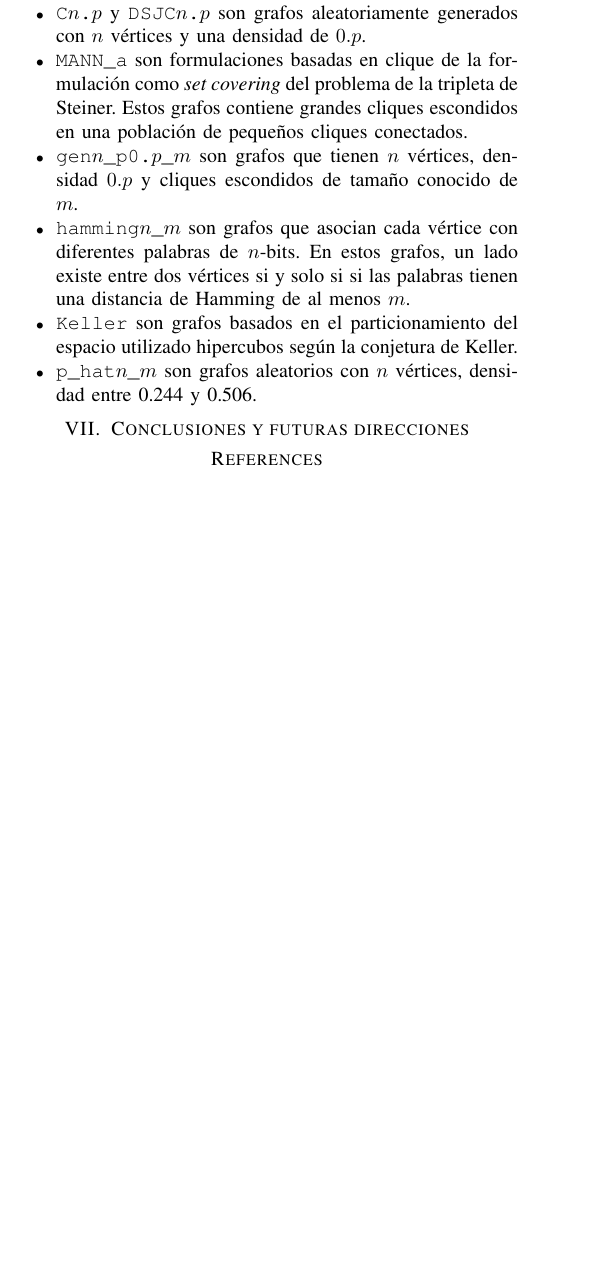
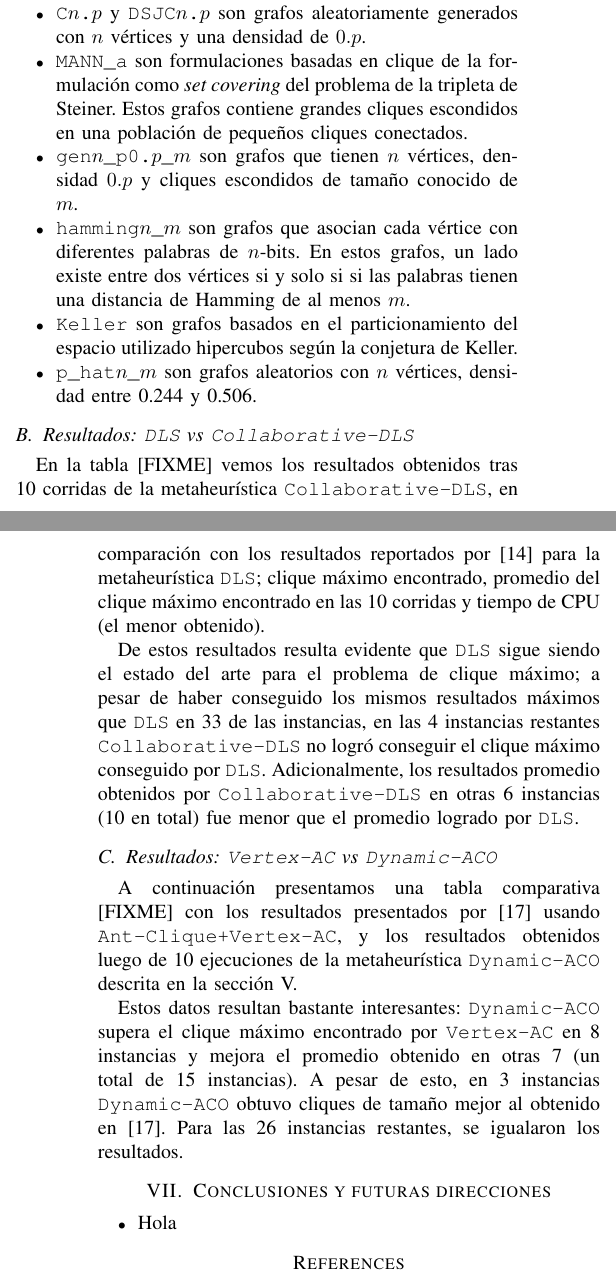
Before and after one commit to scast/aco-dls-clique, a LaTeX paper (src/latex/bare_conf.tex): part of one column of page 7 of 8 before the commit and two parts of the columns of pages 7 and 8 of 8 after it, the two joined at a grey line, cut so that both start at the same text, the shorter picture padded with empty space. Compiled offline with pdfLaTeX.

Commit message:
Update bare_conf.tex

```diff
--- a/src/latex/bare_conf.tex
+++ b/src/latex/bare_conf.tex
@@ -1294,13 +1294,49 @@ La descripción de las instancias es como sigue:
 
 \end{itemize}
 
+\subsection{Resultados: \texttt{DLS} vs \texttt{Collaborative-DLS}}
+\label{sec:dls_res}
 
+En la tabla [FIXME] vemos los resultados obtenidos tras 10 corridas
+de la metaheurística \texttt{Collaborative-DLS}, en comparación con
+los resultados reportados por \cite{dynamicl} para la metaheurística
+\texttt{DLS}; clique máximo encontrado, promedio del clique máximo
+encontrado en las 10 corridas y tiempo de CPU (el menor obtenido).
+
+% PUT TABLE HERE
+
+De estos resultados resulta evidente que \texttt{DLS} sigue siendo
+el estado del arte para el problema de clique máximo; a pesar de
+haber conseguido los mismos resultados máximos que \texttt{DLS}
+en 33 de las instancias, en las 4 instancias restantes
+\texttt{Collaborative-DLS} no logró conseguir el clique máximo
+conseguido por \texttt{DLS}. Adicionalmente, los resultados promedio
+obtenidos por \texttt{Collaborative-DLS} en otras 6 instancias (10
+en total) fue menor que el promedio logrado por \texttt{DLS}.
+
+\subsection{Resultados: \texttt{Vertex-AC} vs \texttt{Dynamic-ACO}}
+\label{sec:aco_res}
+
+A continuación presentamos una tabla comparativa [FIXME] con los resultados
+presentados por \cite{aco2} usando \texttt{Ant-Clique+Vertex-AC}, y los
+resultados obtenidos luego de 10 ejecuciones de la metaheurística
+\texttt{Dynamic-ACO} descrita en la sección V.
+
+% PUT TABLE HERE
+
+Estos datos resultan bastante interesantes: \texttt{Dynamic-ACO}
+supera el clique máximo encontrado por \texttt{Vertex-AC} en 8
+instancias y mejora el promedio obtenido en otras 7 (un total de 15
+instancias). A pesar de esto, en 3 instancias \texttt{Dynamic-ACO}
+obtuvo cliques de tamaño mejor al obtenido en \cite{aco2}. Para las
+26 instancias restantes, se igualaron los resultados.
 
 \section{Conclusiones y futuras direcciones}
 \label{sec:conclusions}
 
-
-
+\begin{itemize}
+\item Hola
+\end{itemize}
 
 % \begin{thebibliography}{1}
 
```
Also changed, not shown: src/latex/bare_conf.tex (2 more changed lines).
